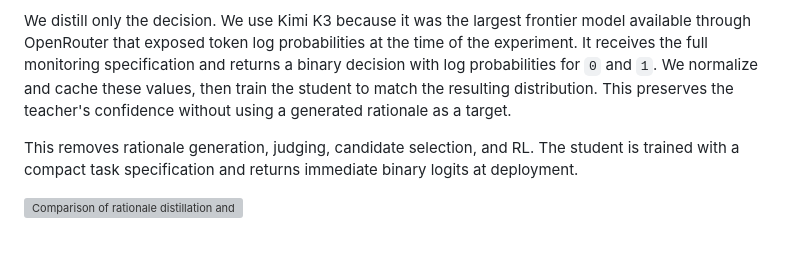
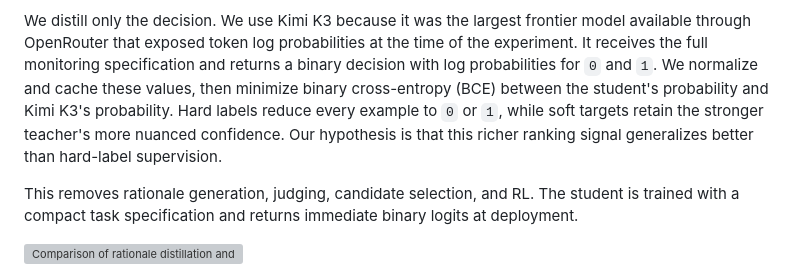
Before and after one commit to Jazhyc/gleipnir, a Markdown page: docs/writeups/gleipnir_project_writeup.md, the part around the change. Rendered like a GitHub page; blank space fills up the shorter version; grey boxes are pictures that could not be loaded.

Commit message:
Explain soft distillation objective

```diff
--- a/docs/writeups/gleipnir_project_writeup.md
+++ b/docs/writeups/gleipnir_project_writeup.md
@@ -176,9 +176,11 @@ We distill only the decision. We use Kimi K3 because it was the largest
 frontier model available through OpenRouter that exposed token log
 probabilities at the time of the experiment. It receives the full monitoring
 specification and returns a binary decision with log probabilities for `0` and
-`1`. We normalize and cache these values, then train the student to match the
-resulting distribution. This preserves the teacher's confidence without using
-a generated rationale as a target.
+`1`. We normalize and cache these values, then minimize binary cross-entropy
+(BCE) between the student's probability and Kimi K3's probability. Hard labels
+reduce every example to `0` or `1`, while soft targets retain the stronger
+teacher's more nuanced confidence. Our hypothesis is that this richer ranking
+signal generalizes better than hard-label supervision.
 
 This removes rationale generation, judging, candidate selection, and RL. The
 student is trained with a compact task specification and returns immediate
```
